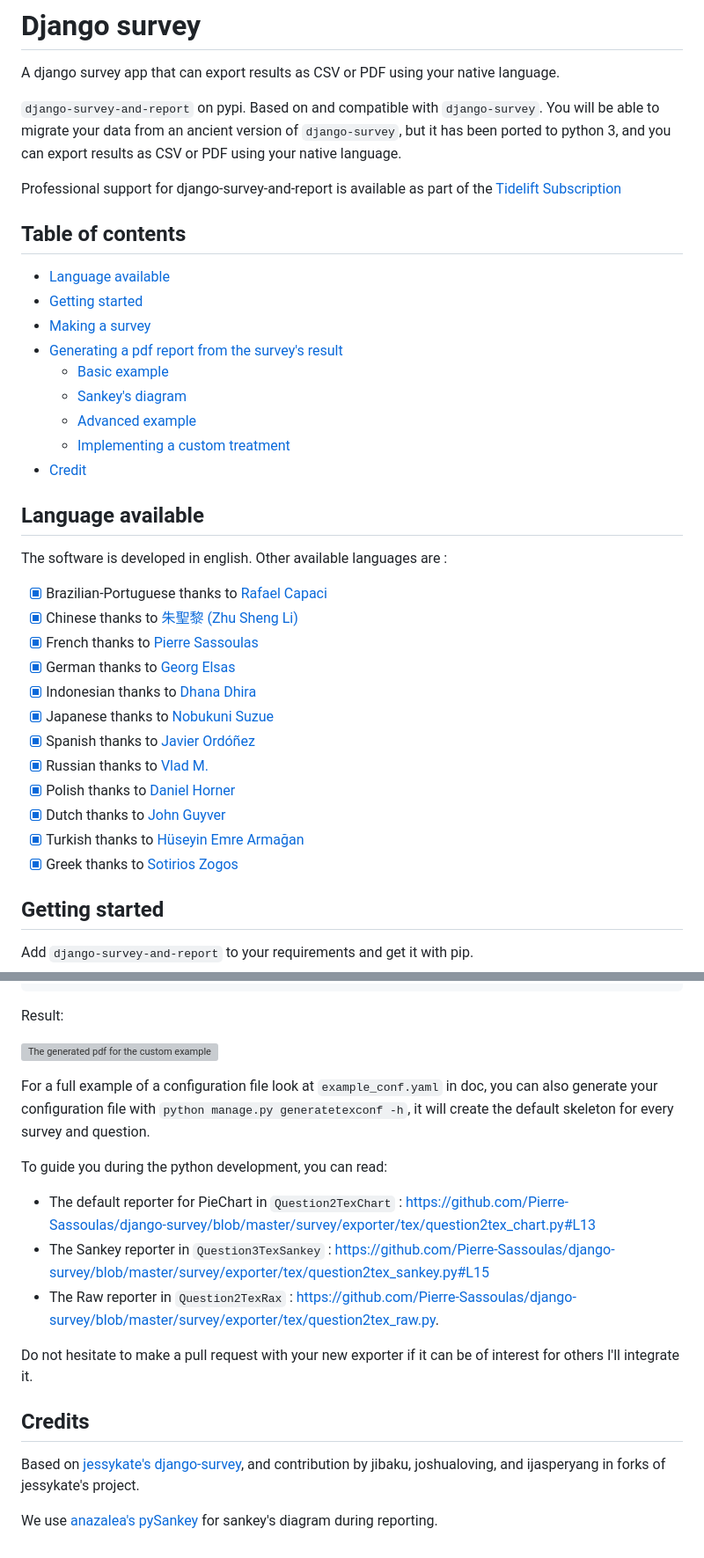
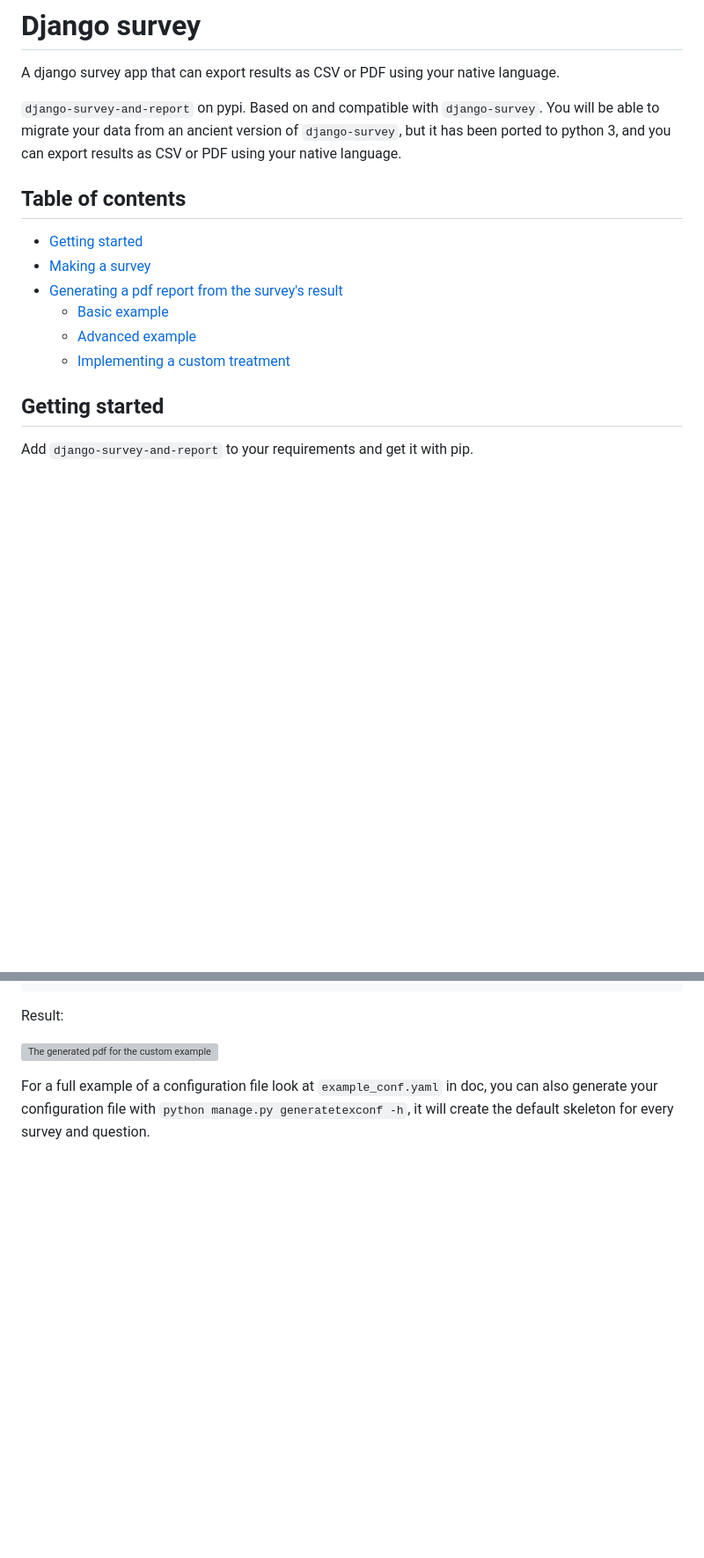
Before and after one commit to payalrathi1992/django-video-survey, a Markdown page: README.md, 2 parts joined by grey strips. Shown at 88% size. Rendered like a GitHub page; blank space fills up the shorter version; grey boxes are pictures that could not be loaded.

```diff
--- a/README.md
+++ b/README.md
@@ -13,37 +13,15 @@ will be able to migrate your data from an ancient version of `django-survey`, bu
 been ported to python 3, and you can export results as CSV or PDF using your native
 language.
 
-Professional support for django-survey-and-report is available as part of the
-[Tidelift Subscription](https://tidelift.com/subscription/pkg/pypi-django-survey-and-report?utm_source=pypi-django-survey-and-report&utm_medium=referral&utm_campaign=enterprise)
-
 ## Table of contents
 
-- [Language available](#language-available)
 - [Getting started](#getting-started)
 - [Making a survey](#making-a-survey)
 - [Generating a pdf report from the survey's result](#generating-a-pdf-report-from-the-surveys-result)
   - [Basic example](#basic-example)
-  - [Sankey's diagram](#sankey-diagram)
   - [Advanced example](#advanced-example)
   - [Implementing a custom treatment](#implementing-a-custom-treatment)
-- [Credit](#credits)
 
-## Language available
-
-The software is developed in english. Other available languages are :
-
-- [x] Brazilian-Portuguese thanks to [Rafael Capaci](https://github.com/capaci)
-- [x] Chinese thanks to [朱聖黎 (Zhu Sheng Li)](https://github.com/digglife/)
-- [x] French thanks to [Pierre Sassoulas](https://github.com/Pierre-Sassoulas/)
-- [x] German thanks to [Georg Elsas](https://github.com/gjelsas)
-- [x] Indonesian thanks to [Dhana Dhira](https://github.com/ddhira123)
-- [x] Japanese thanks to [Nobukuni Suzue](https://github.com/nsuzue/)
-- [x] Spanish thanks to [Javier Ordóñez](https://github.com/ordonja/)
-- [x] Russian thanks to [Vlad M.](https://github.com/manchos/)
-- [x] Polish thanks to [Daniel Horner](https://github.com/d-horner/)
-- [x] Dutch thanks to [John Guyver](https://github.com/JohnGuyver117)
-- [x] Turkish thanks to [Hüseyin Emre Armağan](https://github.com/Telomeraz)
-- [x] Greek thanks to [Sotirios Zogos](https://github.com/sotiriszogos)
 
 ## Getting started
 
@@ -269,23 +231,3 @@ Result:
 For a full example of a configuration file look at `example_conf.yaml` in doc, you can
 also generate your configuration file with `python manage.py generatetexconf -h`, it
 will create the default skeleton for every survey and question.
-
-To guide you during the python development, you can read:
-
-- The default reporter for PieChart in `Question2TexChart` :
-  https://github.com/Pierre-Sassoulas/django-survey/blob/master/survey/exporter/tex/question2tex_chart.py#L13
-- The Sankey reporter in `Question3TexSankey` :
-  https://github.com/Pierre-Sassoulas/django-survey/blob/master/survey/exporter/tex/question2tex_sankey.py#L15
-- The Raw reporter in `Question2TexRax` :
-  https://github.com/Pierre-Sassoulas/django-survey/blob/master/survey/exporter/tex/question2tex_raw.py.
-
-Do not hesitate to make a pull request with your new exporter if it can be of interest
-for others I'll integrate it.
-
-## Credits
-
-Based on [jessykate's django-survey](https://github.com/jessykate/django-survey), and
-contribution by jibaku, joshualoving, and ijasperyang in forks of jessykate's project.
-
-We use [anazalea's pySankey](https://github.com/anazalea/pySankey) for sankey's diagram
-during reporting.
```
Also changed, not shown: other parts of README.md (+0 -16 lines).
